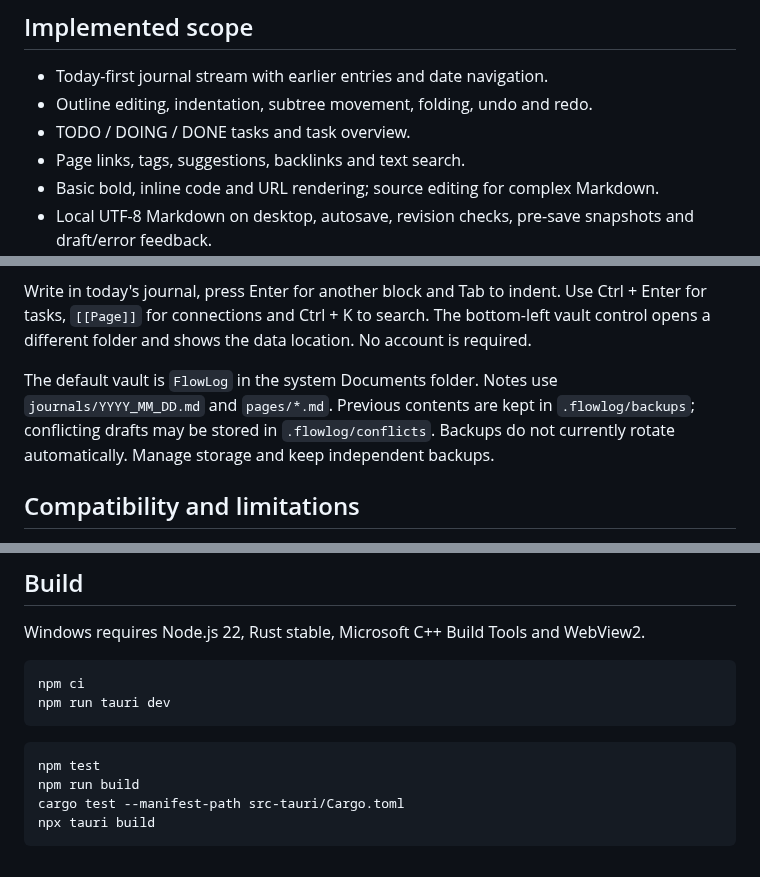
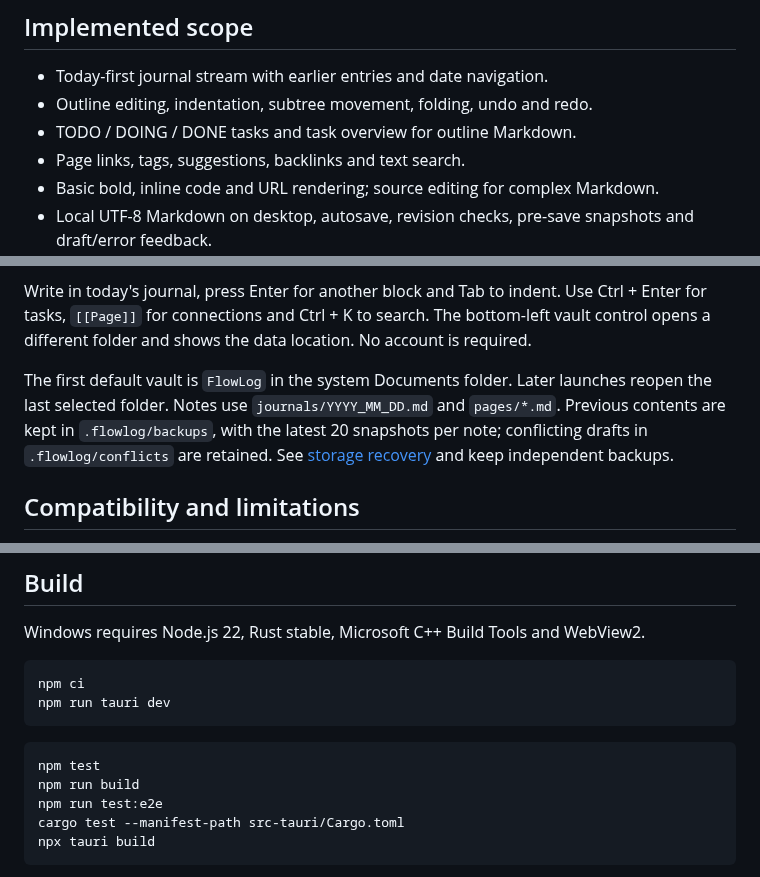
Before and after one commit to iChenwin/flowlog, a Markdown page: README.en.md, 3 parts joined by grey strips. GitHub-like rendering.

````diff
--- a/README.en.md
+++ b/README.en.md
@@ -10,7 +10,7 @@ A small local outliner for everyday journals, inspired by Logseq's flowing journ
 
 - Today-first journal stream with earlier entries and date navigation.
 - Outline editing, indentation, subtree movement, folding, undo and redo.
-- TODO / DOING / DONE tasks and task overview.
+- TODO / DOING / DONE tasks and task overview for outline Markdown.
 - Page links, tags, suggestions, backlinks and text search.
 - Basic bold, inline code and URL rendering; source editing for complex Markdown.
 - Local UTF-8 Markdown on desktop, autosave, revision checks, pre-save snapshots and draft/error feedback.
@@ -26,7 +26,7 @@ FlowLog uses Tauri 2, React, TypeScript and Rust, without Electron. It requires
 
 Write in today's journal, press Enter for another block and Tab to indent. Use Ctrl + Enter for tasks, `[[Page]]` for connections and Ctrl + K to search. The bottom-left vault control opens a different folder and shows the data location. No account is required.
 
-The default vault is `FlowLog` in the system Documents folder. Notes use `journals/YYYY_MM_DD.md` and `pages/*.md`. Previous contents are kept in `.flowlog/backups`; conflicting drafts may be stored in `.flowlog/conflicts`. Backups do not currently rotate automatically. Manage storage and keep independent backups.
+The first default vault is `FlowLog` in the system Documents folder. Later launches reopen the last selected folder. Notes use `journals/YYYY_MM_DD.md` and `pages/*.md`. Previous contents are kept in `.flowlog/backups`, with the latest 20 snapshots per note; conflicting drafts in `.flowlog/conflicts` are retained. See [storage recovery](src-tauri/README.md) and keep independent backups.
 
 ## Compatibility and limitations
 
@@ -50,6 +50,7 @@ npm run tauri dev
 ```sh
 npm test
 npm run build
+npm run test:e2e
 cargo test --manifest-path src-tauri/Cargo.toml
 npx tauri build
 ```
````
Also changed, not shown: README.md (+5 -2 lines), docs/VALIDATION.md (added, +31 -0 lines), src-tauri/README.md (+10 -0 lines), docs/screenshot.png (added), 8 other files.
